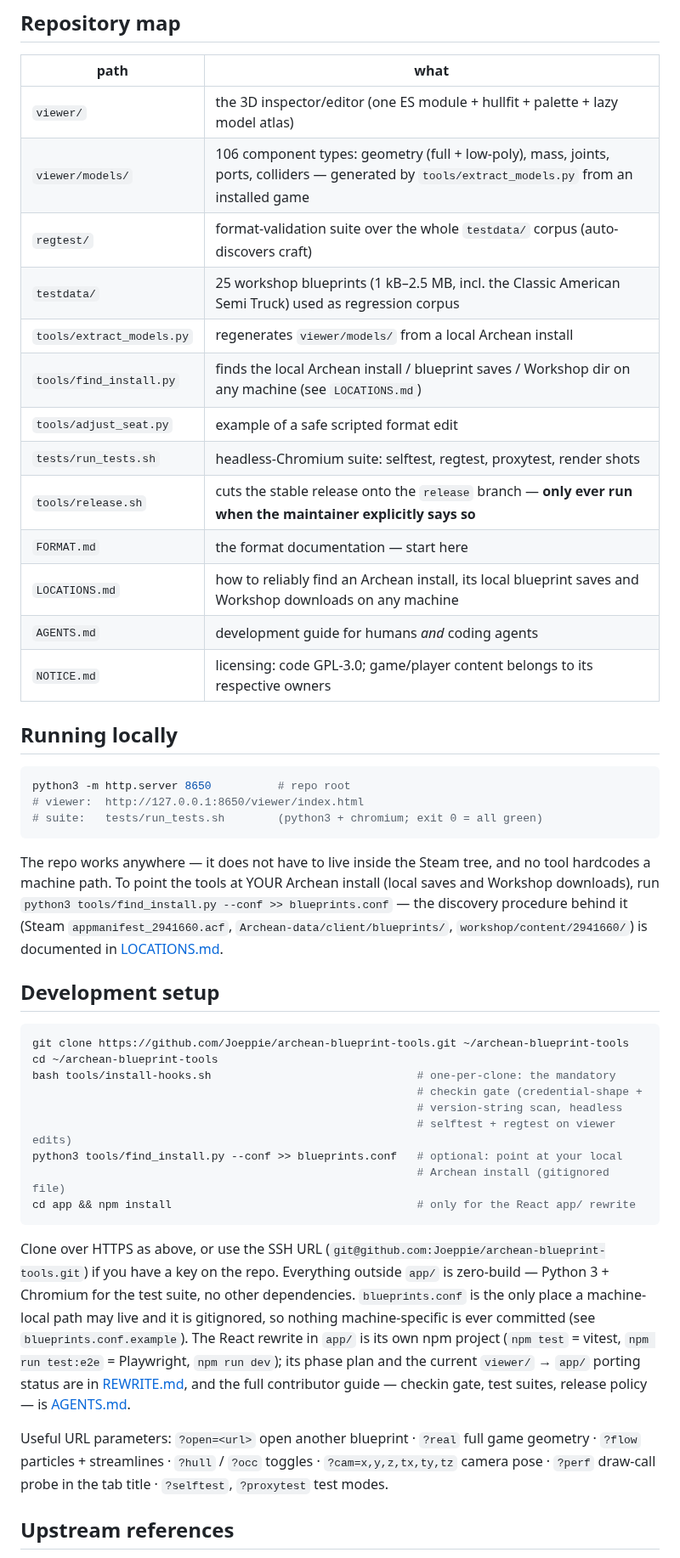
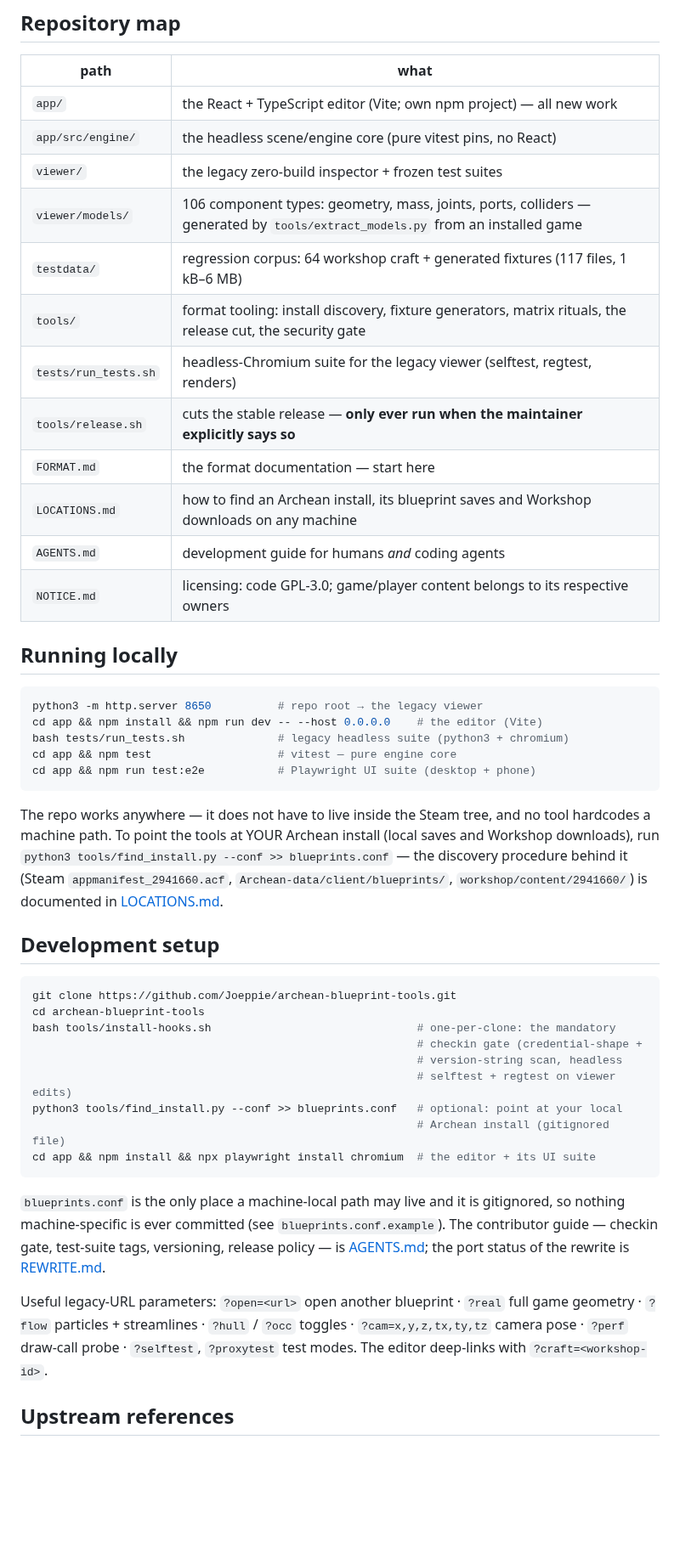
Before and after one commit to Joeppie/archean-blueprint-tools, a Markdown page: README.md, the part around one of its changes. Shown at 85% size. Drawn GitHub-style; blank space fills up the shorter version.

````diff
--- a/README.md
+++ b/README.md
@@ -102,26 +124,27 @@ gallery/live-edit/save it ships:
 
 | path | what |
 |---|---|
-| `viewer/` | the 3D inspector/editor (one ES module + hullfit + palette + lazy model atlas) |
-| `viewer/models/` | 106 component types: geometry (full + low-poly), mass, joints, ports, colliders — generated by `tools/extract_models.py` from an installed game |
-| `regtest/` | format-validation suite over the whole `testdata/` corpus (auto-discovers craft) |
-| `testdata/` | 25 workshop blueprints (1 kB–2.5 MB, incl. the Classic American Semi Truck) used as regression corpus |
-| `tools/extract_models.py` | regenerates `viewer/models/` from a local Archean install |
-| `tools/find_install.py` | finds the local Archean install / blueprint saves / Workshop dir on any machine (see `LOCATIONS.md`) |
-| `tools/adjust_seat.py` | example of a safe scripted format edit |
-| `tests/run_tests.sh` | headless-Chromium suite: selftest, regtest, proxytest, render shots |
-| `tools/release.sh` | cuts the stable release onto the `release` branch — **only ever run when the maintainer explicitly says so** |
+| `app/` | the React + TypeScript editor (Vite; own npm project) — all new work |
+| `app/src/engine/` | the headless scene/engine core (pure vitest pins, no React) |
+| `viewer/` | the legacy zero-build inspector + frozen test suites |
+| `viewer/models/` | 106 component types: geometry, mass, joints, ports, colliders — generated by `tools/extract_models.py` from an installed game |
+| `testdata/` | regression corpus: 64 workshop craft + generated fixtures (117 files, 1 kB–6 MB) |
+| `tools/` | format tooling: install discovery, fixture generators, matrix rituals, the release cut, the security gate |
+| `tests/run_tests.sh` | headless-Chromium suite for the legacy viewer (selftest, regtest, renders) |
+| `tools/release.sh` | cuts the stable release — **only ever run when the maintainer explicitly says so** |
 | `FORMAT.md` | the format documentation — start here |
-| `LOCATIONS.md` | how to reliably find an Archean install, its local blueprint saves and Workshop downloads on any machine |
+| `LOCATIONS.md` | how to find an Archean install, its blueprint saves and Workshop downloads on any machine |
 | `AGENTS.md` | development guide for humans *and* coding agents |
 | `NOTICE.md` | licensing: code GPL-3.0; game/player content belongs to its respective owners |
 
 ## Running locally
 
 ```bash
-python3 -m http.server 8650          # repo root
-# viewer:  http://127.0.0.1:8650/viewer/index.html
-# suite:   tests/run_tests.sh        (python3 + chromium; exit 0 = all green)
+python3 -m http.server 8650          # repo root → the legacy viewer
+cd app && npm install && npm run dev -- --host 0.0.0.0    # the editor (Vite)
+bash tests/run_tests.sh              # legacy headless suite (python3 + chromium)
+cd app && npm test                   # vitest — pure engine core
+cd app && npm run test:e2e           # Playwright UI suite (desktop + phone)
 ```
 
 The repo works anywhere — it does not have to live inside the Steam tree, and
@@ -134,32 +157,28 @@ no tool hardcodes a machine path. To point the tools at YOUR Archean install
 ## Development setup
 
 ```bash
-git clone https://github.com/Joeppie/archean-blueprint-tools.git ~/archean-blueprint-tools
-cd ~/archean-blueprint-tools
+git clone https://github.com/Joeppie/archean-blueprint-tools.git
+cd archean-blueprint-tools
 bash tools/install-hooks.sh                               # one-per-clone: the mandatory
                                                           # checkin gate (credential-shape +
                                                           # version-string scan, headless
                                                           # selftest + regtest on viewer edits)
 python3 tools/find_install.py --conf >> blueprints.conf   # optional: point at your local
                                                           # Archean install (gitignored file)
-cd app && npm install                                     # only for the React app/ rewrite
+cd app && npm install && npx playwright install chromium  # the editor + its UI suite
 ```
 
-Clone over HTTPS as above, or use the SSH URL
-(`git@github.com:Joeppie/archean-blueprint-tools.git`) if you have a key on the
-repo. Everything outside `app/` is zero-build — Python 3 + Chromium for the
-test suite, no other dependencies. `blueprints.conf` is the only place a
-machine-local path may live and it is gitignored, so nothing machine-specific
-is ever committed (see `blueprints.conf.example`). The React rewrite in `app/`
-is its own npm project (`npm test` = vitest, `npm run test:e2e` = Playwright,
-`npm run dev`); its phase plan and the current `viewer/` → `app/` porting
-status are in [REWRITE.md](REWRITE.md), and the full contributor guide —
-checkin gate, test suites, release policy — is [AGENTS.md](AGENTS.md).
+`blueprints.conf` is the only place a machine-local path may live and it is
+gitignored, so nothing machine-specific is ever committed (see
+`blueprints.conf.example`). The contributor guide — checkin gate, test-suite
+tags, versioning, release policy — is [AGENTS.md](AGENTS.md); the port status
+of the rewrite is [REWRITE.md](REWRITE.md).
 
-Useful URL parameters: `?open=<url>` open another blueprint ·
-`?real` full game geometry · `?flow` particles + streamlines ·
-`?hull` / `?occ` toggles · `?cam=x,y,z,tx,ty,tz` camera pose ·
-`?perf` draw-call probe in the tab title · `?selftest`, `?proxytest` test modes.
+Useful legacy-URL parameters: `?open=<url>` open another blueprint ·
+`?real` full game geometry · `?flow` particles + streamlines · `?hull` /
+`?occ` toggles · `?cam=x,y,z,tx,ty,tz` camera pose · `?perf` draw-call probe ·
+`?selftest`, `?proxytest` test modes. The editor deep-links with
+`?craft=<workshop-id>`.
 
 ## Upstream references
 
````
Also changed, not shown: other parts of README.md (+108 -84 lines), assets/balloon-generating.png (added), assets/balloon-ghost.png (added), assets/screenshot.png (deleted), assets/wiring-badger.png (added), assets/zeppelin-fins.png (added), 9 other files.
